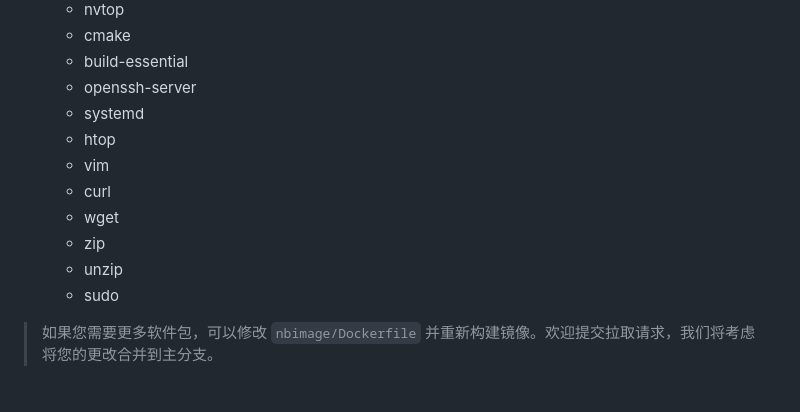
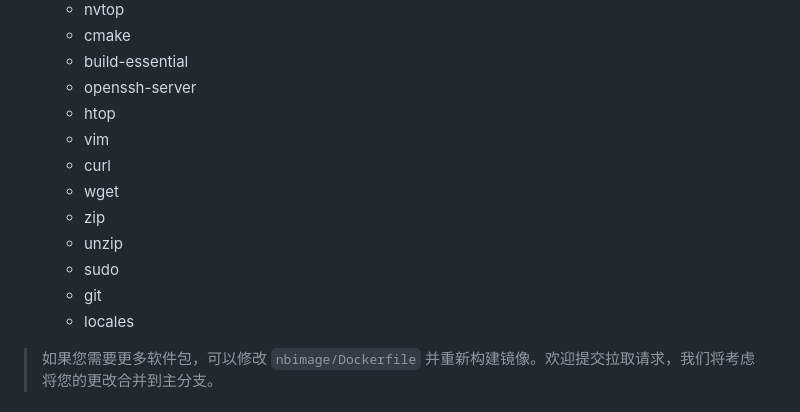
Before and after one commit to clysto/jupyterhub-deployment, a Markdown page: README.md, the part around the change. Rendered like a GitHub page.

Commit message:
add readme packages

```diff
--- a/README.md
+++ b/README.md
@@ -81,7 +81,6 @@ echo "$PASSWORD" | sudo -S rm /etc/services.d/sshd/down > /dev/null
   - cmake
   - build-essential
   - openssh-server
-  - systemd
   - htop
   - vim
   - curl
@@ -89,6 +88,8 @@ echo "$PASSWORD" | sudo -S rm /etc/services.d/sshd/down > /dev/null
   - zip
   - unzip
   - sudo
+  - git
+  - locales
 
 > 如果您需要更多软件包，可以修改 `nbimage/Dockerfile` 并重新构建镜像。欢迎提交拉取请求，我们将考虑将您的更改合并到主分支。
 
```
